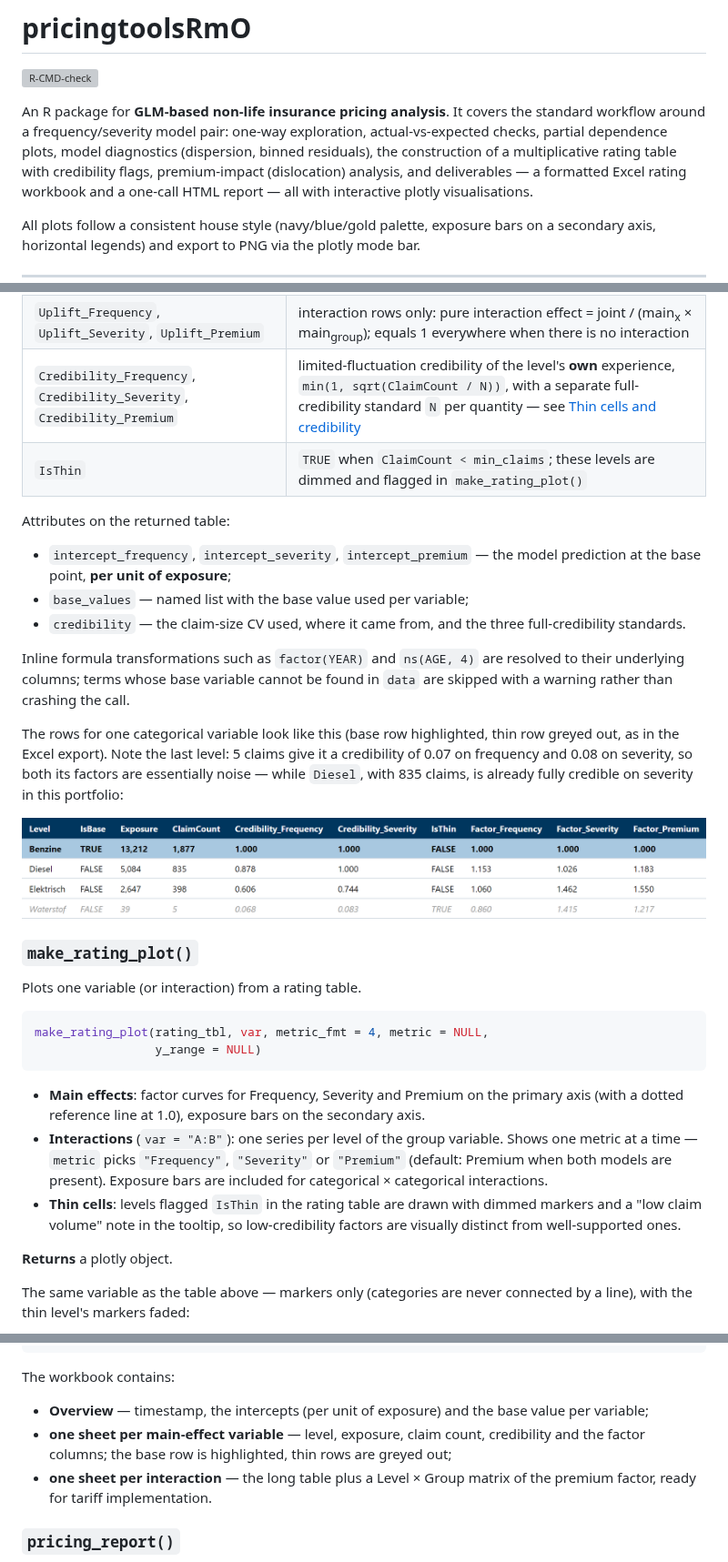
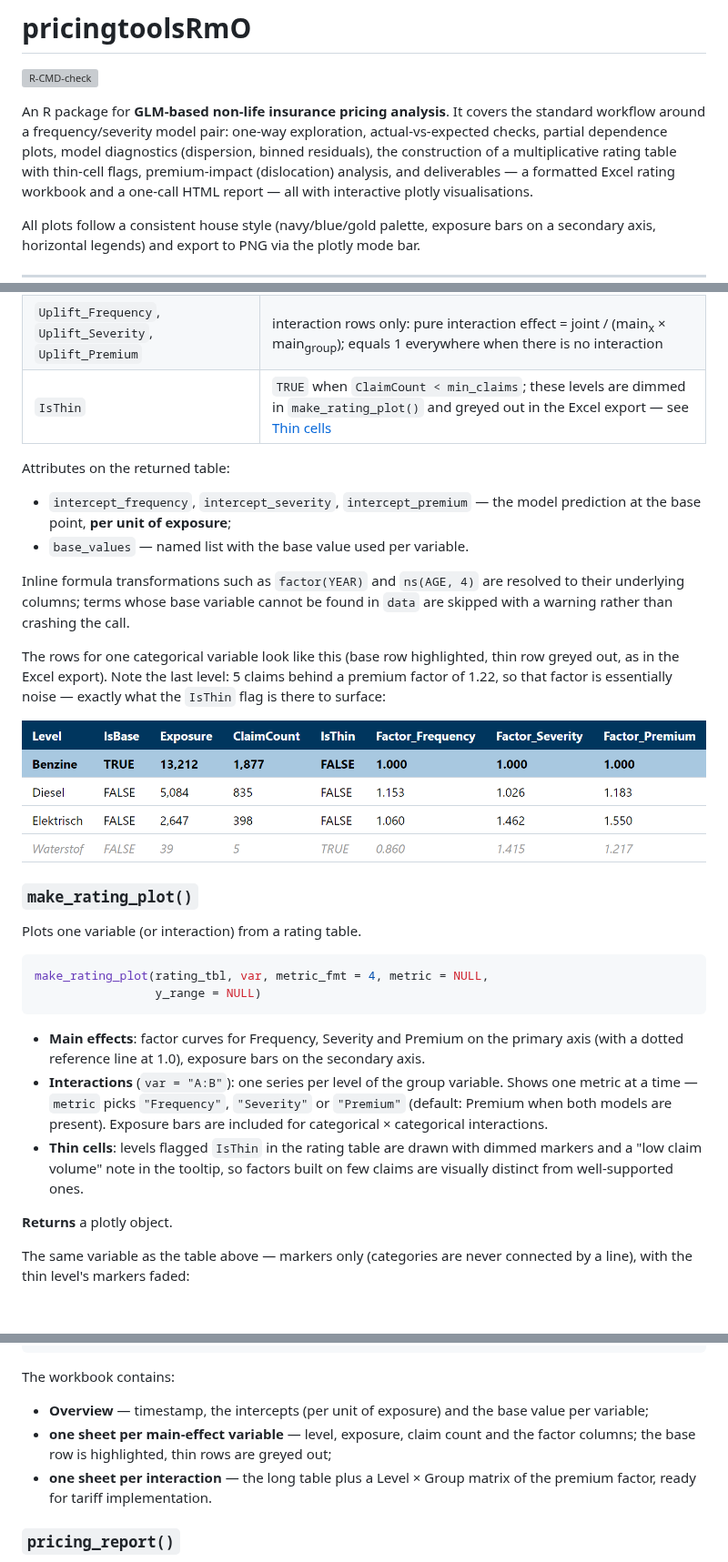
Before and after one commit to robertmooijer/Pricing-Utils, a Markdown page: README.md, 3 parts joined by grey strips. Shown at 91% size. Rendered like a GitHub page; pictures changed too: man/figures/README-rating-table.png; blank space fills up the shorter version; grey boxes are pictures that could not be loaded.

```diff
--- a/README.md
+++ b/README.md
@@ -6,7 +6,7 @@ An R package for **GLM-based non-life insurance pricing analysis**. It covers th
 standard workflow around a frequency/severity model pair: one-way exploration,
 actual-vs-expected checks, partial dependence plots, model diagnostics
 (dispersion, binned residuals), the construction of a multiplicative
-rating table with credibility flags, premium-impact (dislocation) analysis,
+rating table with thin-cell flags, premium-impact (dislocation) analysis,
 and deliverables — a formatted Excel rating workbook and a one-call HTML
 report — all with interactive plotly visualisations.
 
@@ -432,16 +430,13 @@ make_rating_table(model_freq = NULL, model_sev = NULL, data,
 | `Exposure`, `ClaimCount` | data volume per level (per cell for cat × cat interactions) |
 | `Factor_Frequency`, `Factor_Severity`, `Factor_Premium` | multiplicative relativities vs the base; `Premium = Frequency × Severity`; a variable absent from a model gets the neutral factor 1 there |
 | `Uplift_Frequency`, `Uplift_Severity`, `Uplift_Premium` | interaction rows only: pure interaction effect = joint / (main<sub>x</sub> × main<sub>group</sub>); equals 1 everywhere when there is no interaction |
-| `Credibility_Frequency`, `Credibility_Severity`, `Credibility_Premium` | limited-fluctuation credibility of the level's **own** experience, `min(1, sqrt(ClaimCount / N))`, with a separate full-credibility standard `N` per quantity — see [Thin cells and credibility](#thin-cells-and-credibility) |
-| `IsThin` | `TRUE` when `ClaimCount < min_claims`; these levels are dimmed and flagged in `make_rating_plot()` |
+| `IsThin` | `TRUE` when `ClaimCount < min_claims`; these levels are dimmed in `make_rating_plot()` and greyed out in the Excel export — see [Thin cells](#thin-cells) |
 
 Attributes on the returned table:
 
 - `intercept_frequency`, `intercept_severity`, `intercept_premium` — the
   model prediction at the base point, **per unit of exposure**;
-- `base_values` — named list with the base value used per variable;
-- `credibility` — the claim-size CV used, where it came from, and the
-  three full-credibility standards.
+- `base_values` — named list with the base value used per variable.
 
 Inline formula transformations such as `factor(YEAR)` and `ns(AGE, 4)` are
 resolved to their underlying columns; terms whose base variable cannot be
@@ -449,9 +444,8 @@ found in `data` are skipped with a warning rather than crashing the call.
 
 The rows for one categorical variable look like this (base row
 highlighted, thin row greyed out, as in the Excel export). Note the last
-level: 5 claims give it a credibility of 0.07 on frequency and 0.08 on
-severity, so both its factors are essentially noise — while `Diesel`, with
-835 claims, is already fully credible on severity in this portfolio:
+level: 5 claims behind a premium factor of 1.22, so that factor is
+essentially noise — exactly what the `IsThin` flag is there to surface:
 
 ![Rating table excerpt](man/figures/README-rating-table.png)
 
@@ -473,8 +467,8 @@ make_rating_plot(rating_tbl, var, metric_fmt = 4, metric = NULL,
   models are present). Exposure bars are included for categorical ×
   categorical interactions.
 - **Thin cells**: levels flagged `IsThin` in the rating table are drawn with
-  dimmed markers and a "low claim volume" note in the tooltip, so
-  low-credibility factors are visually distinct from well-supported ones.
+  dimmed markers and a "low claim volume" note in the tooltip, so factors
+  built on few claims are visually distinct from well-supported ones.
 
 **Returns** a plotly object.
 
@@ -536,9 +530,9 @@ The workbook contains:
 
 - **Overview** — timestamp, the intercepts (per unit of exposure) and the
   base value per variable;
-- **one sheet per main-effect variable** — level, exposure, claim count,
-  credibility and the factor columns; the base row is highlighted, thin
-  rows are greyed out;
+- **one sheet per main-effect variable** — level, exposure, claim count
+  and the factor columns; the base row is highlighted, thin rows are
+  greyed out;
 - **one sheet per interaction** — the long table plus a Level × Group
   matrix of the premium factor, ready for tariff implementation.
 
```
Also changed, not shown: other parts of README.md (+18 -49 lines), 10 other files.
